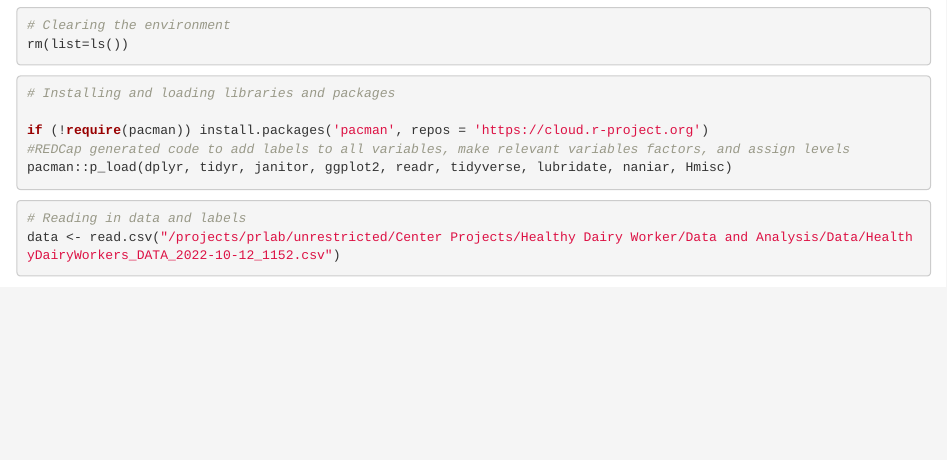
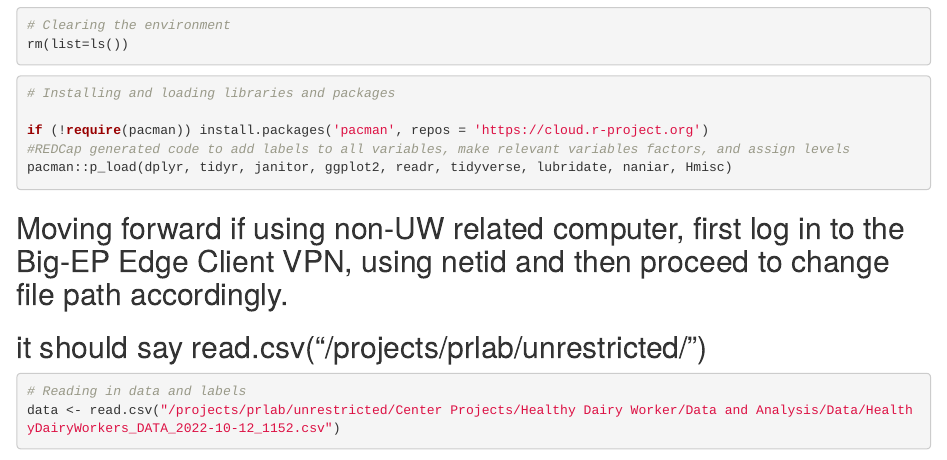
Before and after one commit to deohs/HDW, an R Markdown document (data_cleaning.Rmd): the page in a window 1100 px wide, from 220 px down. Rendered offline with R 4.5, knitr and Pandoc, with nearby package versions; some code elsewhere in the file could not run offline.

Commit message:
Info addition filepath
Clarification on file path

````diff
--- a/data_cleaning.Rmd
+++ b/data_cleaning.Rmd
@@ -27,7 +27,8 @@ if (!require(pacman)) install.packages('pacman', repos = 'https://cloud.r-projec
 pacman::p_load(dplyr, tidyr, janitor, ggplot2, readr, tidyverse, lubridate, naniar, Hmisc)
 ```
 
-
+## Moving forward if using non-UW related computer, first log in to the Big-EP Edge Client VPN, using netid and then proceed to change file path accordingly.
+## it should say read.csv("/projects/prlab/unrestricted/")
 
 ```{r}
 # Reading in data and labels
````
